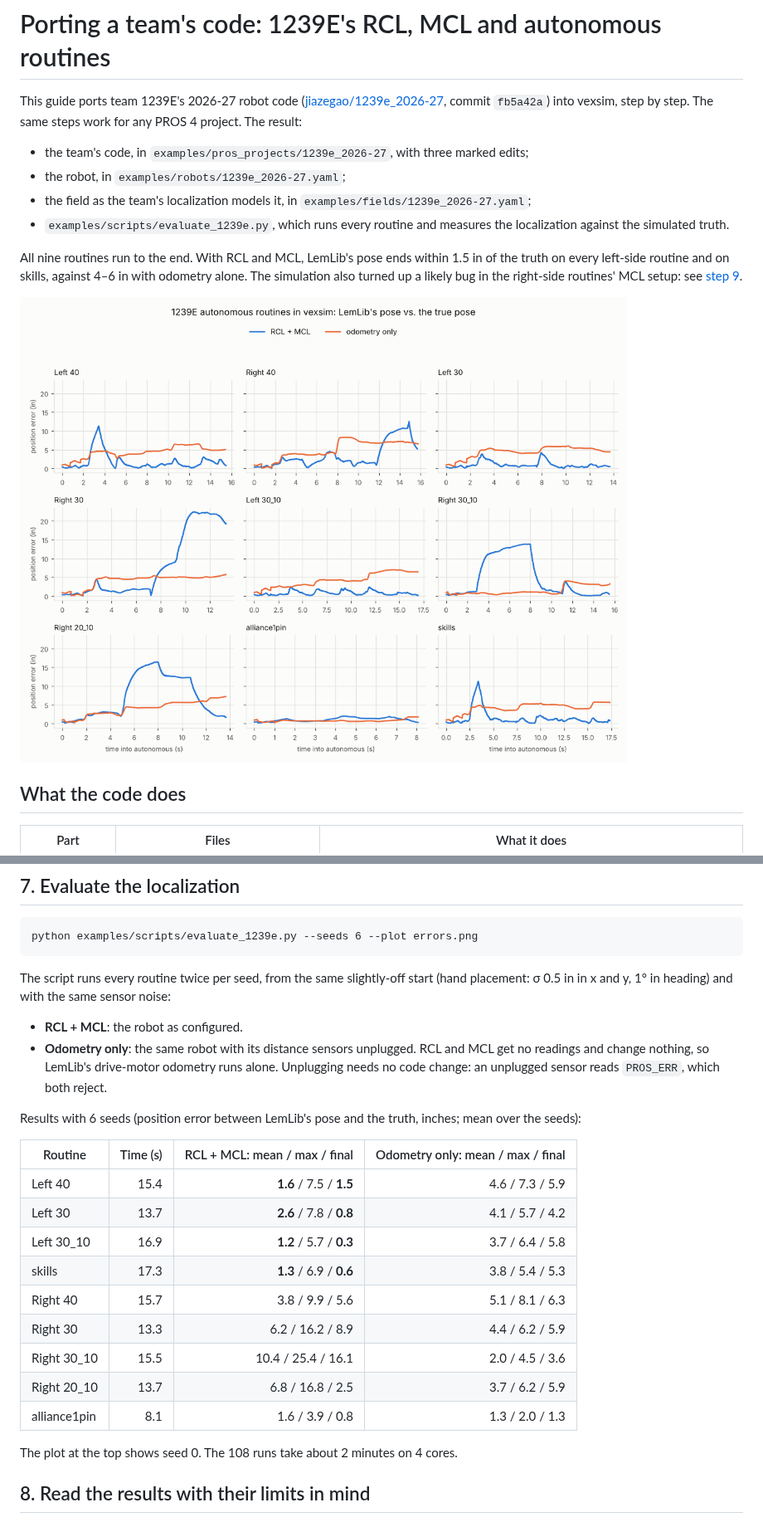
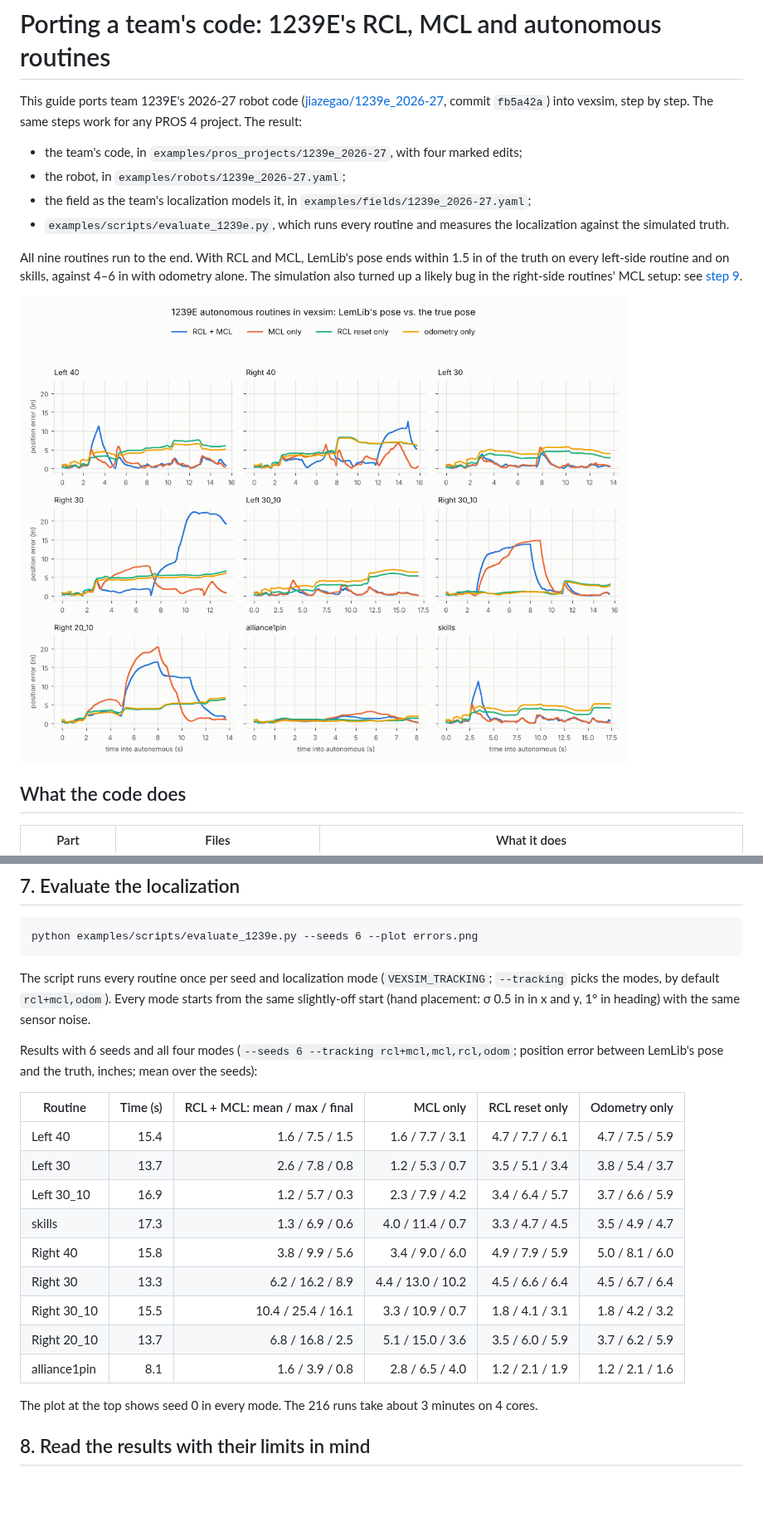
Before and after one commit to jiazegao/vexsim, a Markdown page: docs/porting_1239e.md, 2 parts joined by grey strips. Shown at 83% size. Drawn GitHub-style; pictures changed too: docs/img/1239e_localization.png; blank space fills up the shorter version.

````diff
--- a/docs/porting_1239e.md
+++ b/docs/porting_1239e.md
@@ -1,7 +1,7 @@
 # Porting a team's code: 1239E's RCL, MCL and autonomous routines
 
 This guide ports team 1239E's 2026-27 robot code ([jiazegao/1239e_2026-27](https://github.com/jiazegao/1239e_2026-27), commit `fb5a42a`) into vexsim, step by step. The same steps work for any PROS 4 project. The result:
-- the team's code, in `examples/pros_projects/1239e_2026-27`, with three marked edits;
+- the team's code, in `examples/pros_projects/1239e_2026-27`, with four marked edits;
 - the robot, in `examples/robots/1239e_2026-27.yaml`;
 - the field as the team's localization models it, in `examples/fields/1239e_2026-27.yaml`;
 - `examples/scripts/evaluate_1239e.py`, which runs every routine and measures the localization against the simulated truth.
@@ -126,25 +160,23 @@ autonomous finished at t = 17.37 s
 ```
 python examples/scripts/evaluate_1239e.py --seeds 6 --plot errors.png
 ```
-The script runs every routine twice per seed, from the same slightly-off start (hand placement: σ 0.5 in in x and y, 1° in heading) and with the same sensor noise:
-- **RCL + MCL**: the robot as configured.
-- **Odometry only**: the same robot with its distance sensors unplugged. RCL and MCL get no readings and change nothing, so LemLib's drive-motor odometry runs alone. Unplugging needs no code change: an unplugged sensor reads `PROS_ERR`, which both reject.
+The script runs every routine once per seed and localization mode (`VEXSIM_TRACKING`; `--tracking` picks the modes, by default `rcl+mcl,odom`). Every mode starts from the same slightly-off start (hand placement: σ 0.5 in in x and y, 1° in heading) with the same sensor noise.
 
-Results with 6 seeds (position error between LemLib's pose and the truth, inches; mean over the seeds):
+Results with 6 seeds and all four modes (`--seeds 6 --tracking rcl+mcl,mcl,rcl,odom`; position error between LemLib's pose and the truth, inches; mean over the seeds):
 
-| Routine | Time (s) | RCL + MCL: mean / max / final | Odometry only: mean / max / final |
-|---|---:|---:|---:|
-| Left 40 | 15.4 | **1.6** / 7.5 / **1.5** | 4.6 / 7.3 / 5.9 |
-| Left 30 | 13.7 | **2.6** / 7.8 / **0.8** | 4.1 / 5.7 / 4.2 |
-| Left 30_10 | 16.9 | **1.2** / 5.7 / **0.3** | 3.7 / 6.4 / 5.8 |
-| skills | 17.3 | **1.3** / 6.9 / **0.6** | 3.8 / 5.4 / 5.3 |
-| Right 40 | 15.7 | 3.8 / 9.9 / 5.6 | 5.1 / 8.1 / 6.3 |
-| Right 30 | 13.3 | 6.2 / 16.2 / 8.9 | 4.4 / 6.2 / 5.9 |
-| Right 30_10 | 15.5 | 10.4 / 25.4 / 16.1 | 2.0 / 4.5 / 3.6 |
-| Right 20_10 | 13.7 | 6.8 / 16.8 / 2.5 | 3.7 / 6.2 / 5.9 |
-| alliance1pin | 8.1 | 1.6 / 3.9 / 0.8 | 1.3 / 2.0 / 1.3 |
+| Routine | Time (s) | RCL + MCL: mean / max / final | MCL only | RCL reset only | Odometry only |
+|---|---:|---:|---:|---:|---:|
+| Left 40 | 15.4 | 1.6 / 7.5 / 1.5 | 1.6 / 7.7 / 3.1 | 4.7 / 7.7 / 6.1 | 4.7 / 7.5 / 5.9 |
+| Left 30 | 13.7 | 2.6 / 7.8 / 0.8 | 1.2 / 5.3 / 0.7 | 3.5 / 5.1 / 3.4 | 3.8 / 5.4 / 3.7 |
+| Left 30_10 | 16.9 | 1.2 / 5.7 / 0.3 | 2.3 / 7.9 / 4.2 | 3.4 / 6.4 / 5.7 | 3.7 / 6.6 / 5.9 |
+| skills | 17.3 | 1.3 / 6.9 / 0.6 | 4.0 / 11.4 / 0.7 | 3.3 / 4.7 / 4.5 | 3.5 / 4.9 / 4.7 |
+| Right 40 | 15.8 | 3.8 / 9.9 / 5.6 | 3.4 / 9.0 / 6.0 | 4.9 / 7.9 / 5.9 | 5.0 / 8.1 / 6.0 |
+| Right 30 | 13.3 | 6.2 / 16.2 / 8.9 | 4.4 / 13.0 / 10.2 | 4.5 / 6.6 / 6.4 | 4.5 / 6.7 / 6.4 |
+| Right 30_10 | 15.5 | 10.4 / 25.4 / 16.1 | 3.3 / 10.9 / 0.7 | 1.8 / 4.1 / 3.1 | 1.8 / 4.2 / 3.2 |
+| Right 20_10 | 13.7 | 6.8 / 16.8 / 2.5 | 5.1 / 15.0 / 3.6 | 3.5 / 6.0 / 5.9 | 3.7 / 6.2 / 5.9 |
+| alliance1pin | 8.1 | 1.6 / 3.9 / 0.8 | 2.8 / 6.5 / 4.0 | 1.2 / 2.1 / 1.9 | 1.2 / 2.1 / 1.6 |
 
-The plot at the top shows seed 0. The 108 runs take about 2 minutes on 4 cores.
+The plot at the top shows seed 0 in every mode. The 216 runs take about 3 minutes on 4 cores.
 
 ## 8. Read the results with their limits in mind
 - **Assumed robot and field.** The mass, wheel spacing and element heights are guesses (steps 4 and 5). How far an omni-wheel robot slides in a hard turn depends on them, so the odometry errors are this simulated robot's, not the real one's.
````
Also changed, not shown: other parts of docs/porting_1239e.md (+45 -9 lines), README.md (+5 -5 lines), docs/cpp.md (+1 -1 lines), 4 other files.
